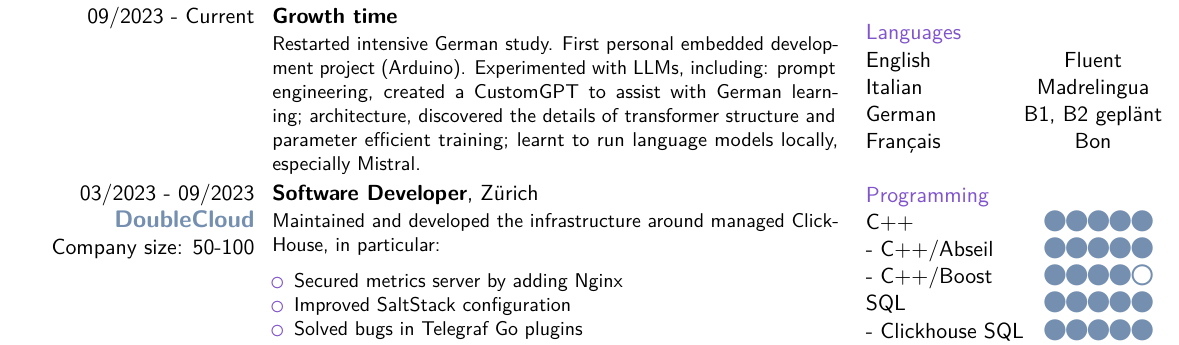
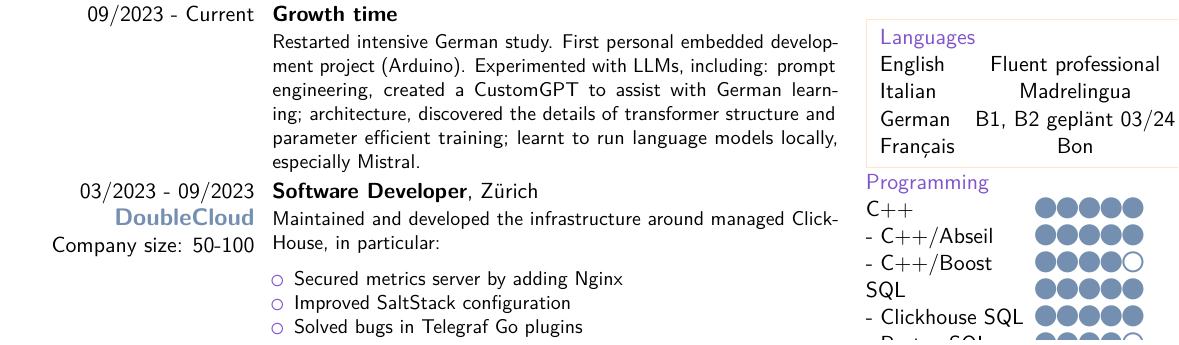
Before and after one commit to Fdondi/cv-latex, a LaTeX CV (cv_en.tex): part of page 1 of 3, cut so that both start at the same text. Compiled offline with pdfLaTeX.

Commit message:
orange box around languages

```diff
--- a/cv_en.tex
+++ b/cv_en.tex
@@ -42,6 +42,7 @@
 \definecolor{lightGrey}{RGB}{211, 211, 211} % RGB for Light Grey
 \definecolor{lightBlue}{HTML}{79B8CF}
 \definecolor{blueGray}{HTML}{748FB0}
+\definecolor{lightorange}{RGB}{255, 229, 204}
 
 % Alias
 \newcommand{\colorTwo}{blueGray}
@@ -223,13 +224,16 @@ Reworked C/MATLAB algorithms for OpenMP/CUDA parallelization
 \end{minipage}
 \begin{minipage}[t]{0.25\linewidth}
 \vspace{-13mm}
+\fcolorbox{lightorange}{white}{
 \begin{tabular}{lc}
 \tsection{Languages}
-English & Fluent \\
+English & Fluent professional \\
 Italian & Madrelingua \\
-German & B1, B2 geplänt \\
+German & B1, B2 geplänt 03/24 \\
 Français & Bon \\
-\\
+\end{tabular}
+}
+\begin{tabular}{lc}
 \tsection{Programming}
 \tskl{C++}{5}
 \tskl{- C++/Abseil}{5}
```
Also changed, not shown: cv_en.pdf.
